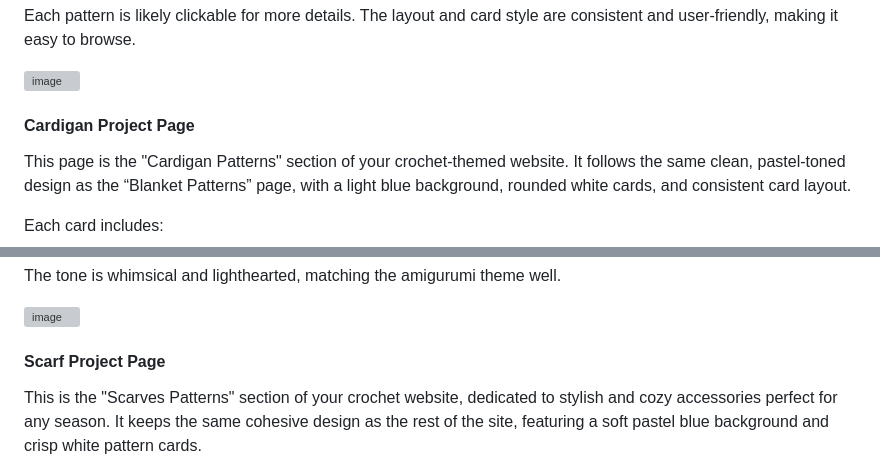
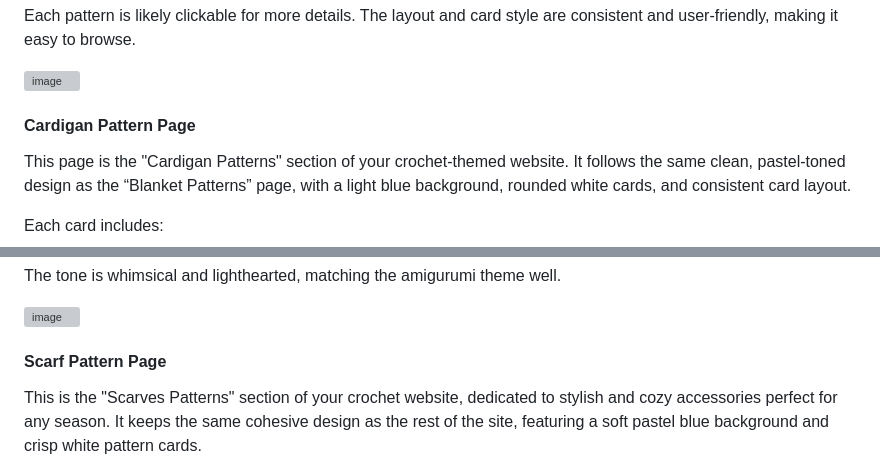
Before and after one commit to louisesykes198/the-crochet-files, a Markdown page: README.md, 2 parts joined by grey strips. GitHub-like rendering; grey boxes are pictures that could not be loaded.

```diff
--- a/README.md
+++ b/README.md
@@ -409,7 +409,7 @@ Each pattern is likely clickable for more details. The layout and card style are
 
 ![image](docs/blanket-page.png)
 
-#### **Cardigan Project Page**
+#### **Cardigan Pattern Page**
 
 This page is the "Cardigan Patterns" section of your crochet-themed website. It follows the same clean, pastel-toned design as the “Blanket Patterns” page, with a light blue background, rounded white cards, and consistent card layout.
 
@@ -485,7 +485,7 @@ The tone is whimsical and lighthearted, matching the amigurumi theme well.
 
 ![image](docs/ami-page.png)
 
-#### **Scarf Project Page**
+#### **Scarf Pattern Page**
 
 This is the "Scarves Patterns" section of your crochet website, dedicated to stylish and cozy accessories perfect for any season. It keeps the same cohesive design as the rest of the site, featuring a soft pastel blue background and crisp white pattern cards.
 
```
Also changed, not shown: other parts of README.md (+41 -3 lines).
